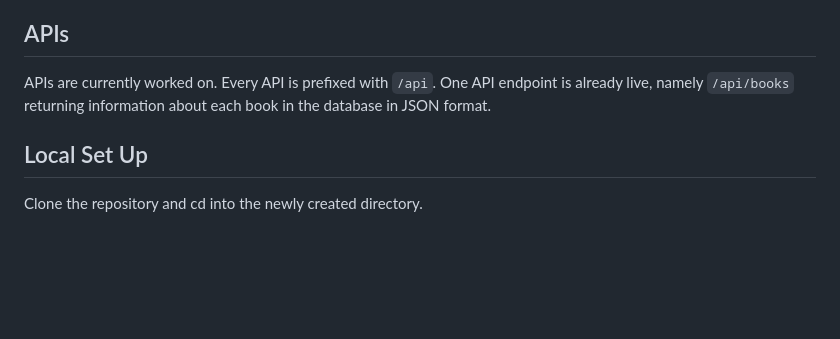
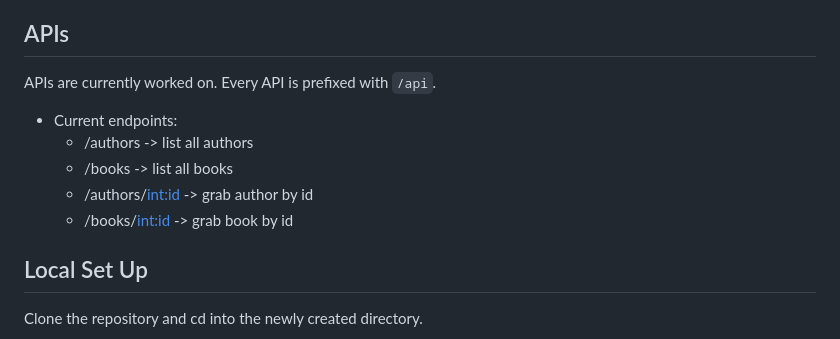
Before and after one commit to nomisreual/books, a Markdown page: README.md, the part around one of its changes. Rendered like a GitHub page; blank space fills up the shorter version.

```diff
--- a/README.md
+++ b/README.md
@@ -31,7 +30,13 @@ Checked off features already made it into the application.
 
 ## APIs
 
-APIs are currently worked on. Every API is prefixed with `/api`. One API endpoint is already live, namely `/api/books` returning information about each book in the database in JSON format.
+APIs are currently worked on. Every API is prefixed with `/api`.
+- Current endpoints:
+    - /authors -> list all authors
+    - /books -> list all books
+    - /authors/<int:id> -> grab author by id
+    - /books/<int:id> -> grab book by id
+
 
 ## Local Set Up
 
```
Also changed, not shown: other parts of README.md (+1 -2 lines).
